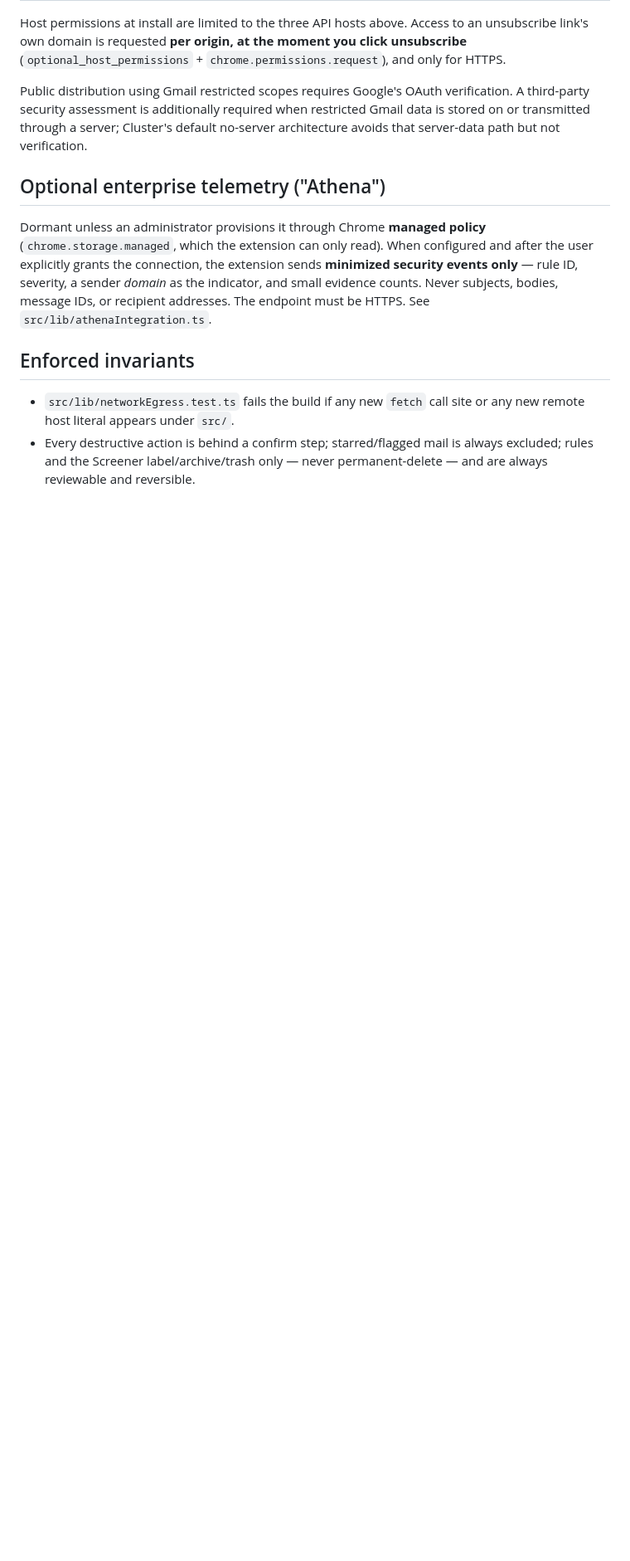
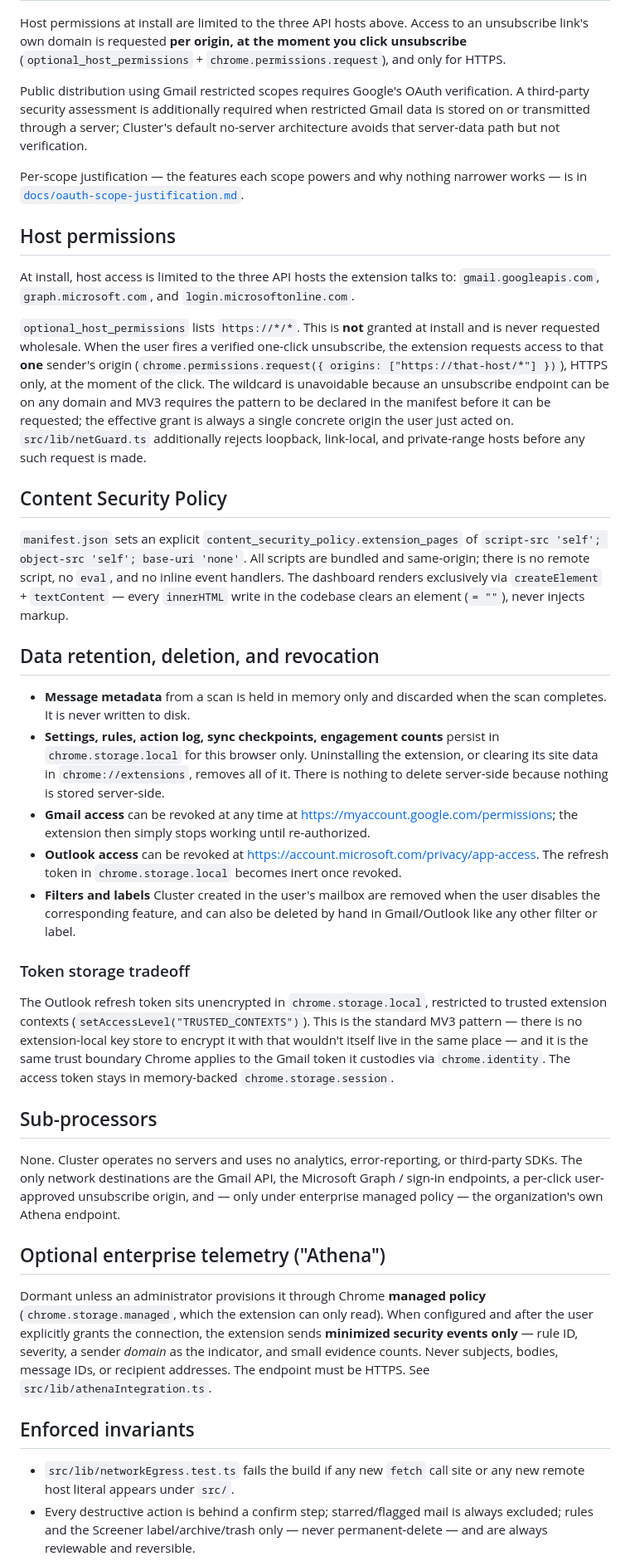
Before and after one commit to Samuelabhinav37/cluster, a Markdown page: SECURITY.md, the part around one of its changes. Shown at 83% size. Drawn GitHub-style; blank space fills up the shorter version.

```diff
--- a/SECURITY.md
+++ b/SECURITY.md
@@ -68,6 +68,68 @@ verification. A third-party security assessment is additionally required when
 restricted Gmail data is stored on or transmitted through a server; Cluster's
 default no-server architecture avoids that server-data path but not verification.
 
+Per-scope justification — the features each scope powers and why nothing
+narrower works — is in [`docs/oauth-scope-justification.md`](docs/oauth-scope-justification.md).
+
+## Host permissions
+
+At install, host access is limited to the three API hosts the extension talks
+to: `gmail.googleapis.com`, `graph.microsoft.com`, and `login.microsoftonline.com`.
+
+`optional_host_permissions` lists `https://*/*`. This is **not** granted at
+install and is never requested wholesale. When the user fires a verified
+one-click unsubscribe, the extension requests access to that **one** sender's
+origin (`chrome.permissions.request({ origins: ["https://that-host/*"] })`),
+HTTPS only, at the moment of the click. The wildcard is unavoidable because an
+unsubscribe endpoint can be on any domain and MV3 requires the pattern to be
+declared in the manifest before it can be requested; the effective grant is
+always a single concrete origin the user just acted on. `src/lib/netGuard.ts`
+additionally rejects loopback, link-local, and private-range hosts before any
+such request is made.
+
+## Content Security Policy
+
+`manifest.json` sets an explicit `content_security_policy.extension_pages` of
+`script-src 'self'; object-src 'self'; base-uri 'none'`. All scripts are bundled
+and same-origin; there is no remote script, no `eval`, and no inline event
+handlers. The dashboard renders exclusively via `createElement` +
+`textContent` — every `innerHTML` write in the codebase clears an element
+(`= ""`), never injects markup.
+
+## Data retention, deletion, and revocation
+
+- **Message metadata** from a scan is held in memory only and discarded when the
+  scan completes. It is never written to disk.
+- **Settings, rules, action log, sync checkpoints, engagement counts** persist in
+  `chrome.storage.local` for this browser only. Uninstalling the extension, or
+  clearing its site data in `chrome://extensions`, removes all of it. There is
+  nothing to delete server-side because nothing is stored server-side.
+- **Gmail access** can be revoked at any time at
+  <https://myaccount.google.com/permissions>; the extension then simply stops
+  working until re-authorized.
+- **Outlook access** can be revoked at
+  <https://account.microsoft.com/privacy/app-access>. The refresh token in
+  `chrome.storage.local` becomes inert once revoked.
+- **Filters and labels** Cluster created in the user's mailbox are removed when
+  the user disables the corresponding feature, and can also be deleted by hand
+  in Gmail/Outlook like any other filter or label.
+
+### Token storage tradeoff
+
+The Outlook refresh token sits unencrypted in `chrome.storage.local`, restricted
+to trusted extension contexts (`setAccessLevel("TRUSTED_CONTEXTS")`). This is
+the standard MV3 pattern — there is no extension-local key store to encrypt it
+with that wouldn't itself live in the same place — and it is the same trust
+boundary Chrome applies to the Gmail token it custodies via `chrome.identity`.
+The access token stays in memory-backed `chrome.storage.session`.
+
+## Sub-processors
+
+None. Cluster operates no servers and uses no analytics, error-reporting, or
+third-party SDKs. The only network destinations are the Gmail API, the Microsoft
+Graph / sign-in endpoints, a per-click user-approved unsubscribe origin, and —
+only under enterprise managed policy — the organization's own Athena endpoint.
+
 ## Optional enterprise telemetry ("Athena")
 
 Dormant unless an administrator provisions it through Chrome **managed policy**
```
Also changed, not shown: other parts of SECURITY.md (+9 -3 lines), docs/oauth-scope-justification.md (added, +117 -0 lines).
